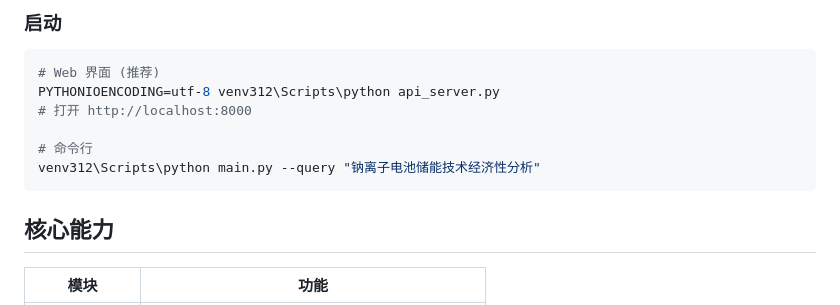
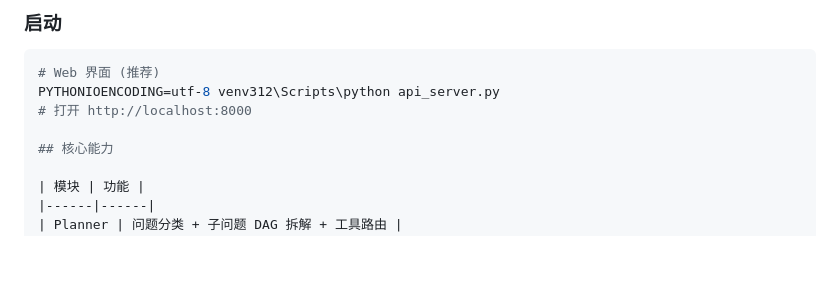
Before and after one commit to MokianWang/EnergyInsight, a Markdown page: README.md, the part around the change. Rendered like a GitHub page; blank space fills up the shorter version.

````diff
--- a/README.md
+++ b/README.md
@@ -48,10 +48,6 @@ venv312\Scripts\python -m knowledge.collect_official
 PYTHONIOENCODING=utf-8 venv312\Scripts\python api_server.py
 # 打开 http://localhost:8000
 
-# 命令行
-venv312\Scripts\python main.py --query "钠离子电池储能技术经济性分析"
-```
-
 ## 核心能力
 
 | 模块 | 功能 |
````
